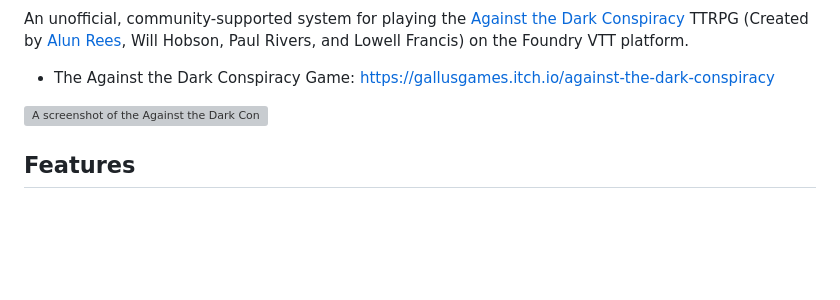
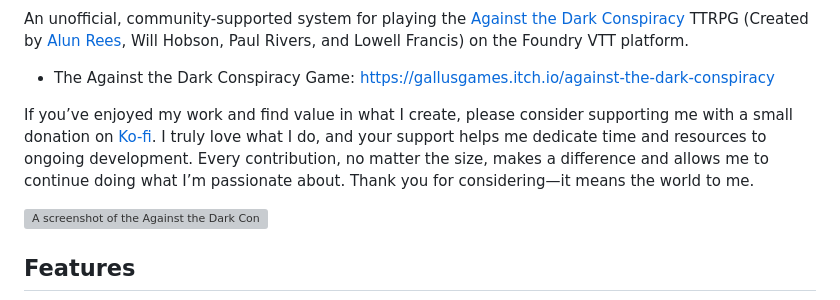
Before and after one commit to philote/againstthedarkconspiracy, a Markdown page: README.md, the part around the change printed below. Rendered like a GitHub page; blank space fills up the shorter version; grey boxes are pictures that could not be loaded.

```diff
--- a/README.md
+++ b/README.md
@@ -11,6 +30,8 @@
 An unofficial, community-supported system for playing the [Against the Dark Conspiracy](https://gallusgames.itch.io/against-the-dark-conspiracy) TTRPG (Created by [Alun Rees](https://twitter.com/AlunRees14), Will Hobson, Paul Rivers, and Lowell Francis) on the Foundry VTT platform.
 
 - The Against the Dark Conspiracy Game: https://gallusgames.itch.io/against-the-dark-conspiracy
+
+If you’ve enjoyed my work and find value in what I create, please consider supporting me with a small donation on [Ko-fi](https://ko-fi.com/G2G3I91JQ). I truly love what I do, and your support helps me dedicate time and resources to ongoing development. Every contribution, no matter the size, makes a difference and allows me to continue doing what I’m passionate about. Thank you for considering—it means the world to me.
 
 ![A screenshot of the Against the Dark Conspiracy character sheet and chat output in Foundry VTT](./assets/screenshot.webp)
 
```
Also changed, not shown: other parts of README.md (+24 -5 lines).
